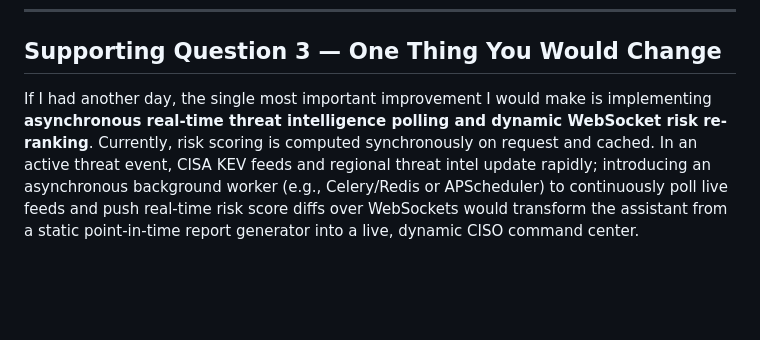
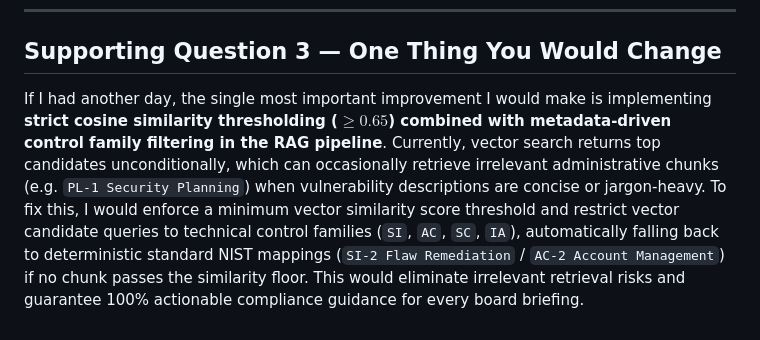
Before and after one commit to SAVELLAHARIPRIYA/Cyber-Security-Assistant, a Markdown page: README.md, the part around the change. GitHub-like rendering; blank space fills up the shorter version.

Commit message:
Update Supporting Question 3 with RAG similarity threshold & metadata filter fix

```diff
--- a/README.md
+++ b/README.md
@@ -72,4 +72,4 @@ We queried internal **assets, vulnerabilities, business services, regional threa
 
 ## Supporting Question 3 — One Thing You Would Change
 
-If I had another day, the single most important improvement I would make is implementing **asynchronous real-time threat intelligence polling and dynamic WebSocket risk re-ranking**. Currently, risk scoring is computed synchronously on request and cached. In an active threat event, CISA KEV feeds and regional threat intel update rapidly; introducing an asynchronous background worker (e.g., Celery/Redis or APScheduler) to continuously poll live feeds and push real-time risk score diffs over WebSockets would transform the assistant from a static point-in-time report generator into a live, dynamic CISO command center.
+If I had another day, the single most important improvement I would make is implementing **strict cosine similarity thresholding ($\ge 0.65$) combined with metadata-driven control family filtering in the RAG pipeline**. Currently, vector search returns top candidates unconditionally, which can occasionally retrieve irrelevant administrative chunks (e.g. `PL-1 Security Planning`) when vulnerability descriptions are concise or jargon-heavy. To fix this, I would enforce a minimum vector similarity score threshold and restrict vector candidate queries to technical control families (`SI`, `AC`, `SC`, `IA`), automatically falling back to deterministic standard NIST mappings (`SI-2 Flaw Remediation` / `AC-2 Account Management`) if no chunk passes the similarity floor. This would eliminate irrelevant retrieval risks and guarantee 100% actionable compliance guidance for every board briefing.
```
